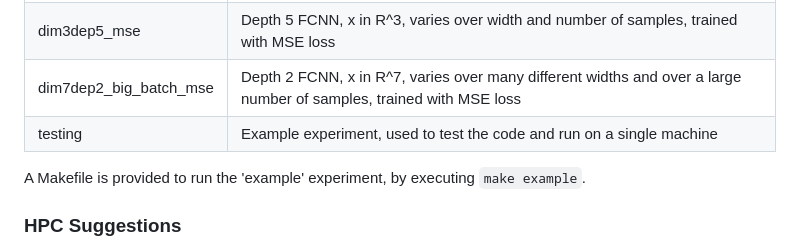
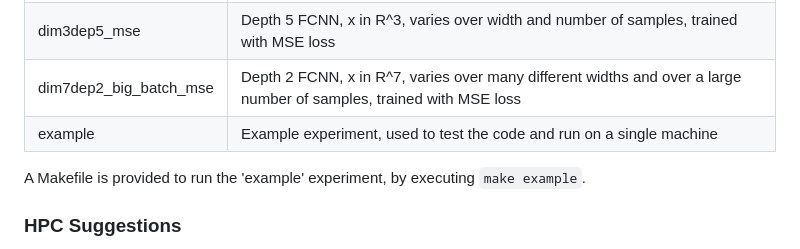
Before and after one commit to gtwe/nnaos, a Markdown page: README.md, the part around the change. GitHub-like rendering.

```diff
--- a/README.md
+++ b/README.md
@@ -58,7 +58,7 @@ to generate the plots in the paper.
 | dim3dep5_kernel    | Depth 5 FCNN, x in R^3, varies over width and number of samples, trained with kernel loss |
 | dim3dep5_mse       | Depth 5 FCNN, x in R^3, varies over width and number of samples, trained with MSE loss |
 | dim7dep2_big_batch_mse | Depth 2 FCNN, x in R^7, varies over many different widths and over a large number of samples, trained with MSE loss |
-| testing | Example experiment, used to test the code and run on a single machine |
+| example | Example experiment, used to test the code and run on a single machine |
 
 A Makefile is provided to run the 'example' experiment, by executing `make example`.
 
```
